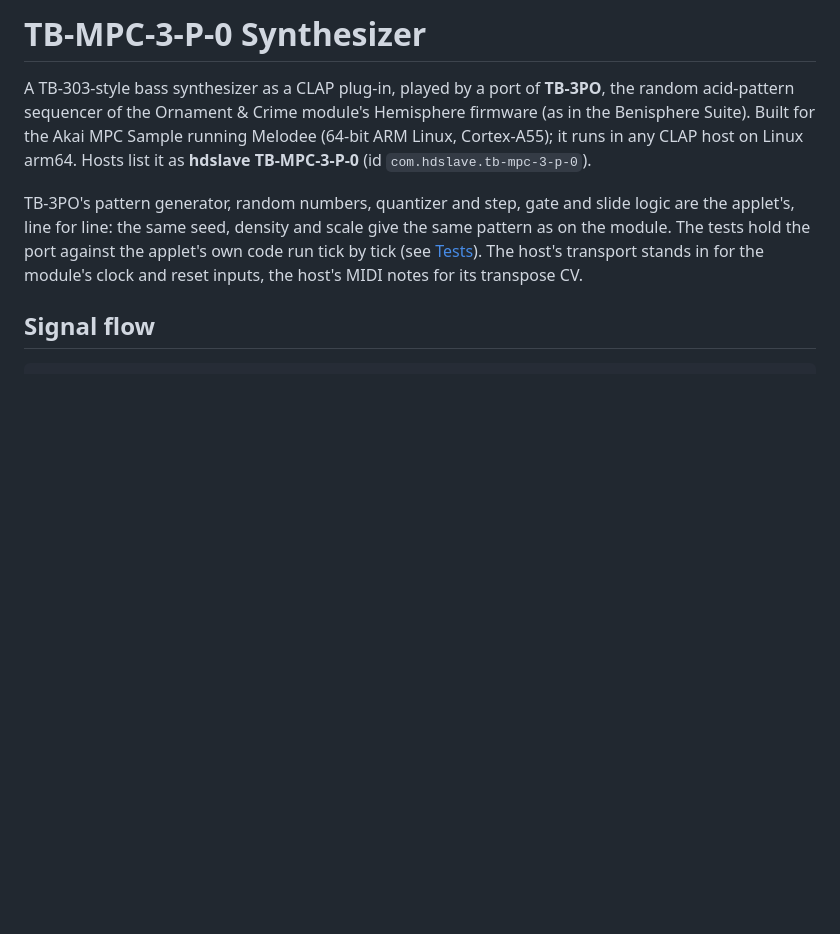
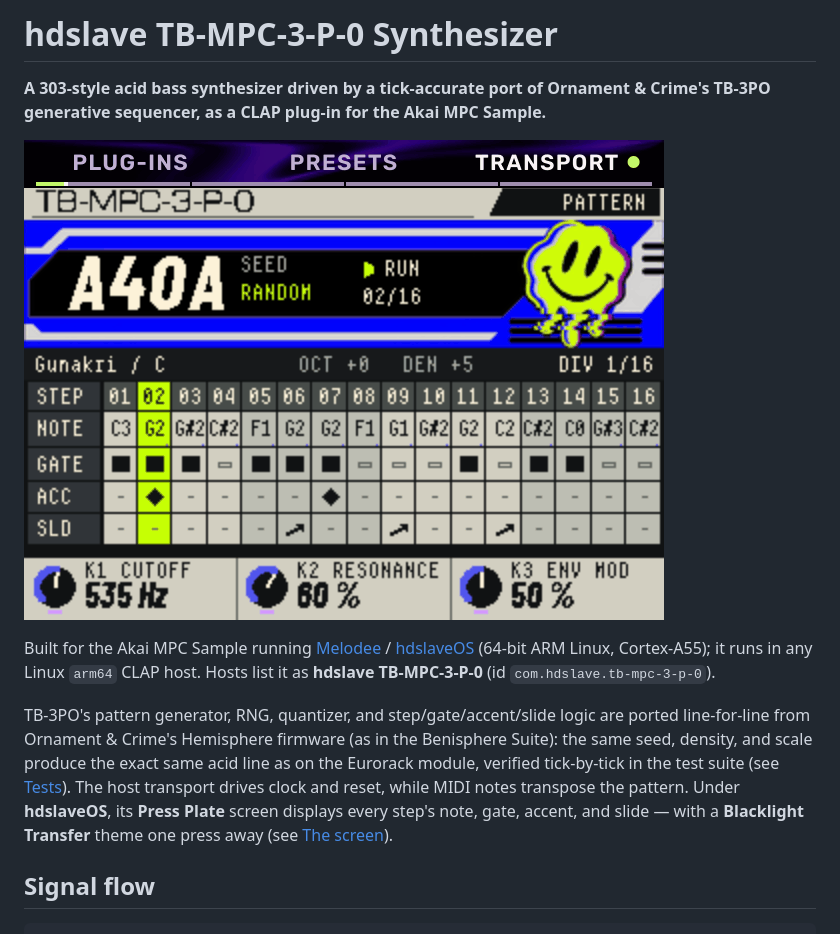
Before and after one commit to hdslave/TB-MPC-3-P-0-Synthesizer, a Markdown page: README.md, the part around the change. GitHub-like rendering; pictures changed too: docs/tb-mpc-3-p-0-screen.gif (added); blank space fills up the shorter version.

Commit message:
docs(readme): add animated screen preview and updated description

```diff
--- a/README.md
+++ b/README.md
@@ -1,14 +1,12 @@
-# TB-MPC-3-P-0 Synthesizer
+# hdslave TB-MPC-3-P-0 Synthesizer
 
-A TB-303-style bass synthesizer as a CLAP plug-in, played by a port of **TB-3PO**, the random acid-pattern
-sequencer of the Ornament & Crime module's Hemisphere firmware (as in the Benisphere Suite). Built for the Akai
-MPC Sample running Melodee (64-bit ARM Linux, Cortex-A55); it runs in any CLAP host on Linux arm64. Hosts list it as
-**hdslave TB-MPC-3-P-0** (id `com.hdslave.tb-mpc-3-p-0`).
+**A 303-style acid bass synthesizer driven by a tick-accurate port of Ornament & Crime's TB-3PO generative sequencer, as a CLAP plug-in for the Akai MPC Sample.**
 
-TB-3PO's pattern generator, random numbers, quantizer and step, gate and slide logic are the applet's, line for
-line: the same seed, density and scale give the same pattern as on the module. The tests hold the port against the
-applet's own code run tick by tick (see [Tests](#tests)). The host's transport stands in for the module's clock and
-reset inputs, the host's MIDI notes for its transpose CV.
+![TB-MPC-3-P-0 Press Plate screen running in hdslaveOS](docs/tb-mpc-3-p-0-screen.gif)
+
+Built for the Akai MPC Sample running [Melodee](https://github.com/keremimo/melodee-sample) / [hdslaveOS](https://github.com/hdslave/hdslaveOS) (64-bit ARM Linux, Cortex-A55); it runs in any Linux `arm64` CLAP host. Hosts list it as **hdslave TB-MPC-3-P-0** (id `com.hdslave.tb-mpc-3-p-0`).
+
+TB-3PO's pattern generator, RNG, quantizer, and step/gate/accent/slide logic are ported line-for-line from Ornament & Crime's Hemisphere firmware (as in the Benisphere Suite): the same seed, density, and scale produce the exact same acid line as on the Eurorack module, verified tick-by-tick in the test suite (see [Tests](#tests)). The host transport drives clock and reset, while MIDI notes transpose the pattern. Under **hdslaveOS**, its **Press Plate** screen displays every step's note, gate, accent, and slide — with a **Blacklight Transfer** theme one press away (see [The screen](#the-screen)).
 
 ## Signal flow
 
```
